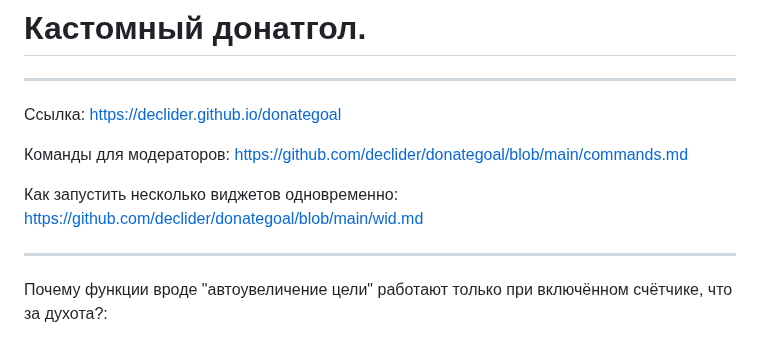
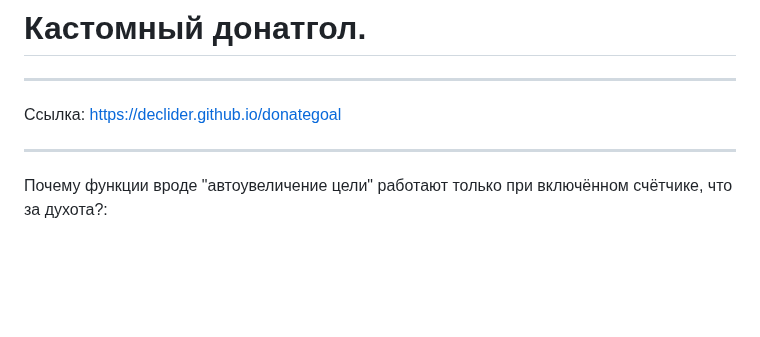
Before and after one commit to declider/donategoal, a Markdown page: readme.md, the part around the change. Drawn GitHub-style; blank space fills up the shorter version.

```diff
--- a/readme.md
+++ b/readme.md
@@ -3,10 +3,6 @@
 ---
 
 Ссылка: https://declider.github.io/donategoal
-
-Команды для модераторов: https://github.com/declider/donategoal/blob/main/commands.md
-
-Как запустить несколько виджетов одновременно: https://github.com/declider/donategoal/blob/main/wid.md
 
 ---
 
```
